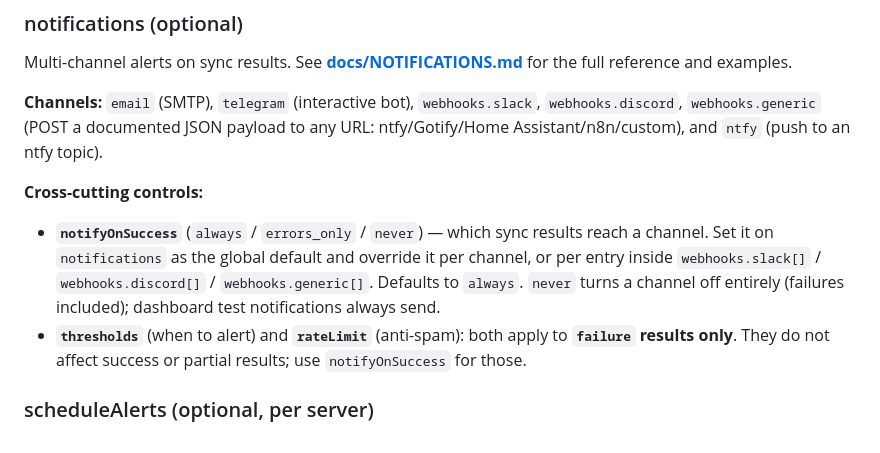
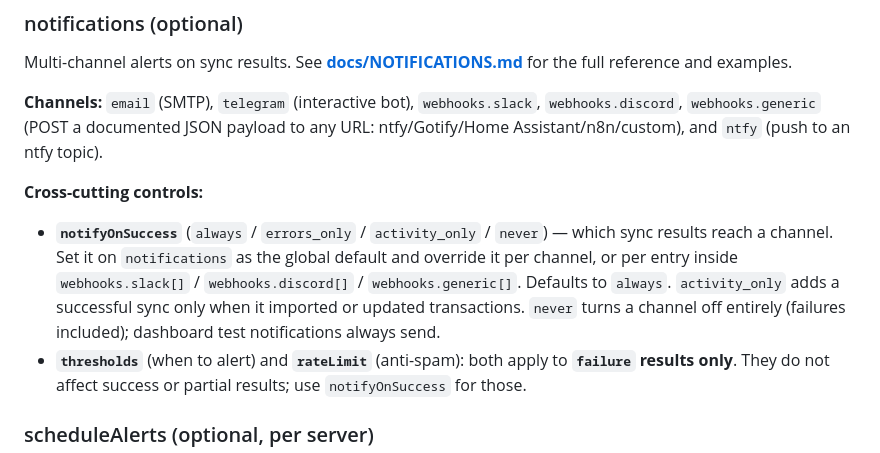
Before and after one commit to agigante80/Actual-sync, a Markdown page: docs/CONFIG.md, the part around the change. Rendered like a GitHub page.

```diff
--- a/docs/CONFIG.md
+++ b/docs/CONFIG.md
@@ -186,7 +186,7 @@ Multi-channel alerts on sync results. See **[docs/NOTIFICATIONS.md](NOTIFICATION
 
 **Cross-cutting controls:**
 
-- **`notifyOnSuccess`** (`always` / `errors_only` / `never`) — which sync results reach a channel. Set it on `notifications` as the global default and override it per channel, or per entry inside `webhooks.slack[]` / `webhooks.discord[]` / `webhooks.generic[]`. Defaults to `always`. `never` turns a channel off entirely (failures included); dashboard test notifications always send.
+- **`notifyOnSuccess`** (`always` / `errors_only` / `activity_only` / `never`) — which sync results reach a channel. Set it on `notifications` as the global default and override it per channel, or per entry inside `webhooks.slack[]` / `webhooks.discord[]` / `webhooks.generic[]`. Defaults to `always`. `activity_only` adds a successful sync only when it imported or updated transactions. `never` turns a channel off entirely (failures included); dashboard test notifications always send.
 - **`thresholds`** (when to alert) and **`rateLimit`** (anti-spam): both apply to **`failure` results only**. They do not affect success or partial results; use `notifyOnSuccess` for those.
 
 ### scheduleAlerts (optional, per server)
```
Also changed, not shown: README.md (+2 -1 lines), docs/NOTIFICATIONS.md (+7 -5 lines).
